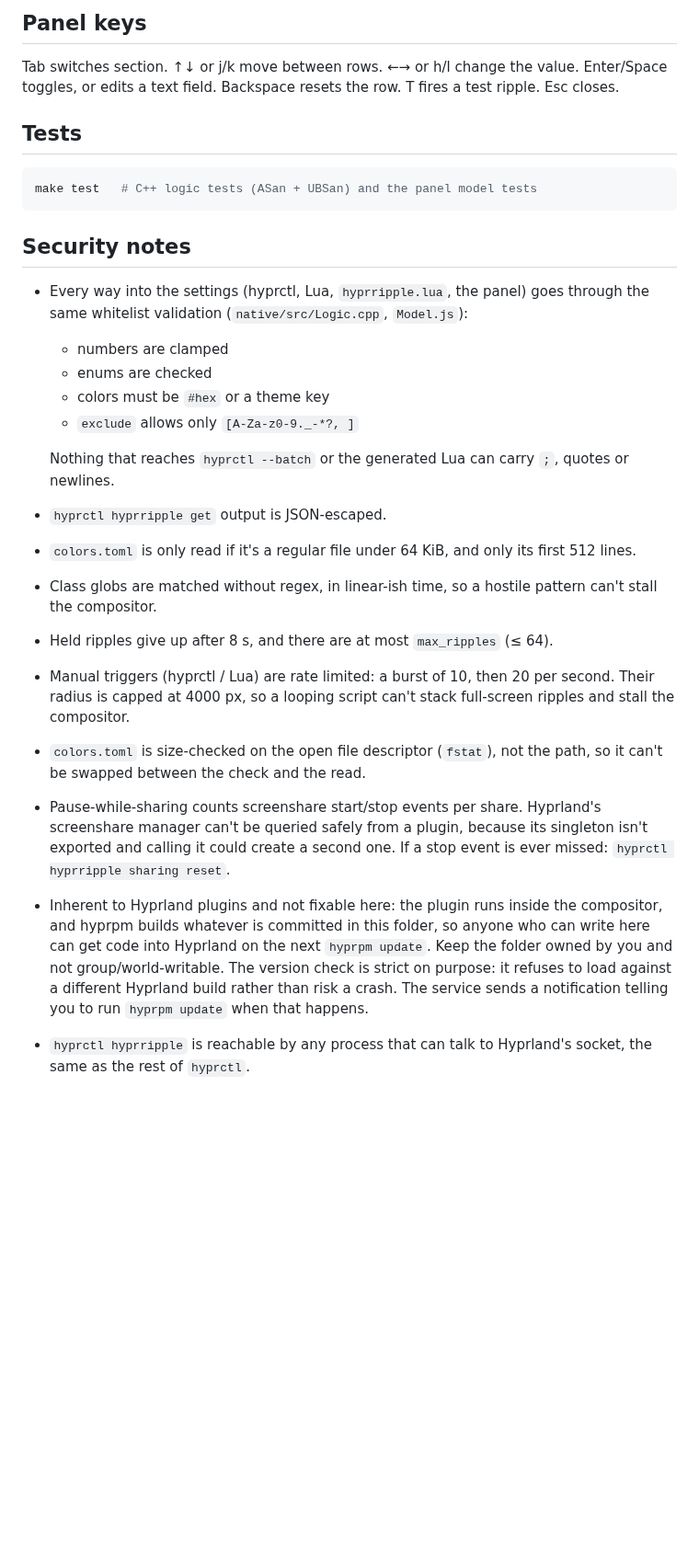
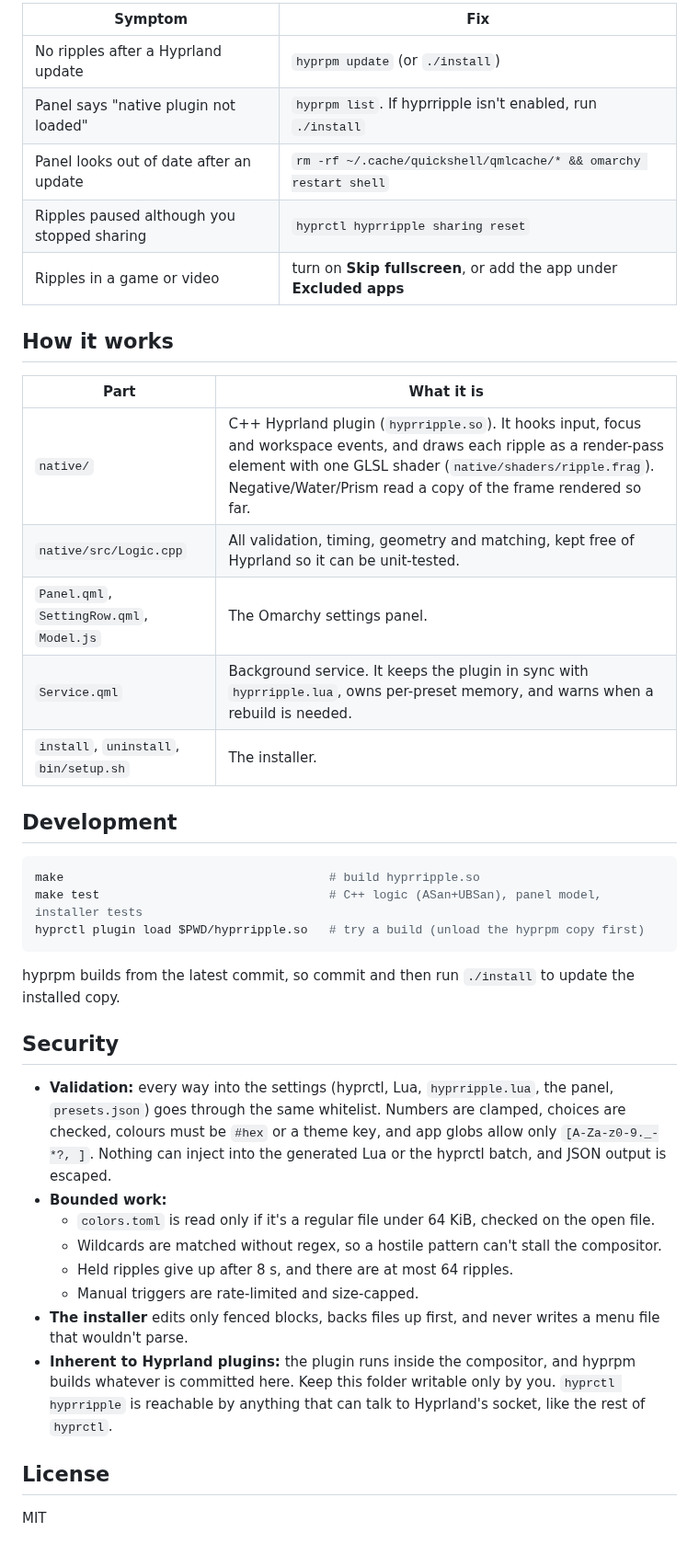
Before and after one commit to jgarza9788/hyprripple, a Markdown page: README.md, the part around one of its changes. Shown at 92% size. GitHub-like rendering; blank space fills up the shorter version.

````diff
--- a/README.md
+++ b/README.md
@@ -143,49 +180,54 @@ to the plugin's own `hyprripple set` command.
 
-## Panel keys
+| Symptom | Fix |
+|---|---|
+| No ripples after a Hyprland update | `hyprpm update` (or `./install`) |
+| Panel says "native plugin not loaded" | `hyprpm list`. If hyprripple isn't enabled, run `./install` |
+| Panel looks out of date after an update | `rm -rf ~/.cache/quickshell/qmlcache/* && omarchy restart shell` |
+| Ripples paused although you stopped sharing | `hyprctl hyprripple sharing reset` |
+| Ripples in a game or video | turn on **Skip fullscreen**, or add the app under **Excluded apps** |
 
-Tab switches section. ↑↓ or j/k move between rows. ←→ or h/l change the value.
-Enter/Space toggles, or edits a text field. Backspace resets the row. T fires
-a test ripple. Esc closes.
+## How it works
 
-## Tests
+| Part | What it is |
+|---|---|
+| `native/` | C++ Hyprland plugin (`hyprripple.so`). It hooks input, focus and workspace events, and draws each ripple as a render-pass element with one GLSL shader (`native/shaders/ripple.frag`). Negative/Water/Prism read a copy of the frame rendered so far. |
+| `native/src/Logic.cpp` | All validation, timing, geometry and matching, kept free of Hyprland so it can be unit-tested. |
+| `Panel.qml`, `SettingRow.qml`, `Model.js` | The Omarchy settings panel. |
+| `Service.qml` | Background service. It keeps the plugin in sync with `hyprripple.lua`, owns per-preset memory, and warns when a rebuild is needed. |
+| `install`, `uninstall`, `bin/setup.sh` | The installer. |
+
+## Development
 
 ```sh
-make test   # C++ logic tests (ASan + UBSan) and the panel model tests
+make                                     # build hyprripple.so
+make test                                # C++ logic (ASan+UBSan), panel model, installer tests
+hyprctl plugin load $PWD/hyprripple.so   # try a build (unload the hyprpm copy first)
 ```
 
-## Security notes
+hyprpm builds from the latest commit, so commit and then run `./install` to
+update the installed copy.
 
-- Every way into the settings (hyprctl, Lua, `hyprripple.lua`, the panel)
-  goes through the same whitelist validation (`native/src/Logic.cpp`,
-  `Model.js`):
-  - numbers are clamped
-  - enums are checked
-  - colors must be `#hex` or a theme key
-  - `exclude` allows only `[A-Za-z0-9._-*?, ]`
+## Security
 
-  Nothing that reaches `hyprctl --batch` or the generated Lua can carry `;`,
-  quotes or newlines.
-- `hyprctl hyprripple get` output is JSON-escaped.
-- `colors.toml` is only read if it's a regular file under 64 KiB, and only its
-  first 512 lines.
-- Class globs are matched without regex, in linear-ish time, so a hostile
-  pattern can't stall the compositor.
-- Held ripples give up after 8 s, and there are at most `max_ripples` (≤ 64).
-- Manual triggers (hyprctl / Lua) are rate limited: a burst of 10, then 20 per
-  second. Their radius is capped at 4000 px, so a looping script can't stack
-  full-screen ripples and stall the compositor.
-- `colors.toml` is size-checked on the open file descriptor (`fstat`), not the
-  path, so it can't be swapped between the check and the read.
-- Pause-while-sharing counts screenshare start/stop events per share.
-  Hyprland's screenshare manager can't be queried safely from a plugin,
-  because its singleton isn't exported and calling it could create a second
-  one. If a stop event is ever missed: `hyprctl hyprripple sharing reset`.
-- Inherent to Hyprland plugins and not fixable here: the plugin runs inside
-  the compositor, and hyprpm builds whatever is committed in this folder, so
-  anyone who can write here can get code into Hyprland on the next
-  `hyprpm update`. Keep the folder owned by you and not group/world-writable.
-  The version check is strict on purpose: it refuses to load against a
-  different Hyprland build rather than risk a crash. The service sends a
-  notification telling you to run `hyprpm update` when that happens.
-- `hyprctl hyprripple` is reachable by any process that can talk to
-  Hyprland's socket, the same as the rest of `hyprctl`.
+- **Validation:** every way into the settings (hyprctl, Lua, `hyprripple.lua`,
+  the panel, `presets.json`) goes through the same whitelist. Numbers are
+  clamped, choices are checked, colours must be `#hex` or a theme key, and app
+  globs allow only `[A-Za-z0-9._-*?, ]`. Nothing can inject into the generated
+  Lua or the hyprctl batch, and JSON output is escaped.
+- **Bounded work:**
+  - `colors.toml` is read only if it's a regular file under 64 KiB, checked
+    on the open file.
+  - Wildcards are matched without regex, so a hostile pattern can't stall the
+    compositor.
+  - Held ripples give up after 8 s, and there are at most 64 ripples.
+  - Manual triggers are rate-limited and size-capped.
+- **The installer** edits only fenced blocks, backs files up first, and never
+  writes a menu file that wouldn't parse.
+- **Inherent to Hyprland plugins:** the plugin runs inside the compositor, and
+  hyprpm builds whatever is committed here. Keep this folder writable only by
+  you. `hyprctl hyprripple` is reachable by anything that can talk to
+  Hyprland's socket, like the rest of `hyprctl`.
+
+## License
+
+MIT
````
Also changed, not shown: other parts of README.md (+142 -105 lines), preview.png (added), 6 other files.
